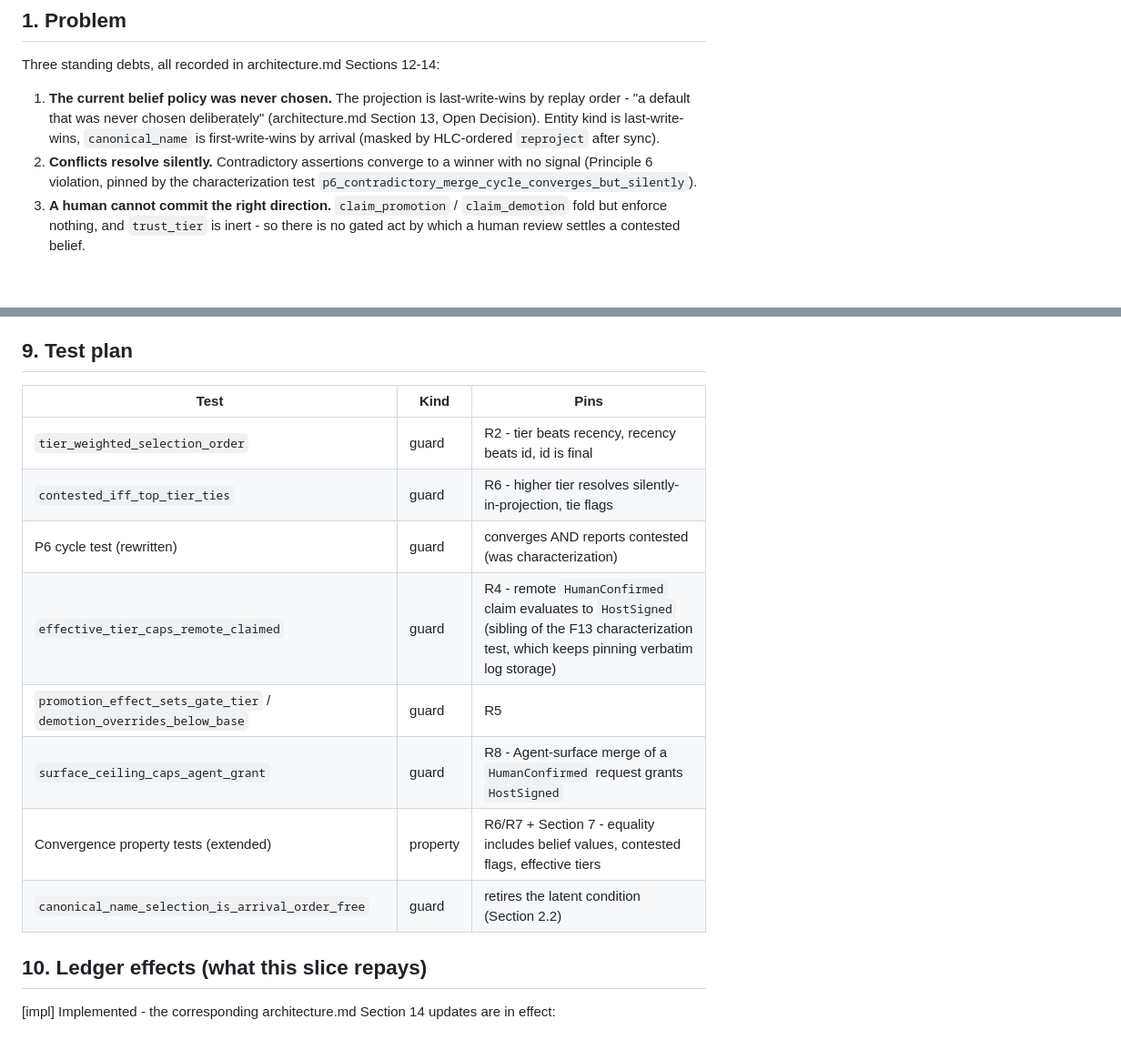
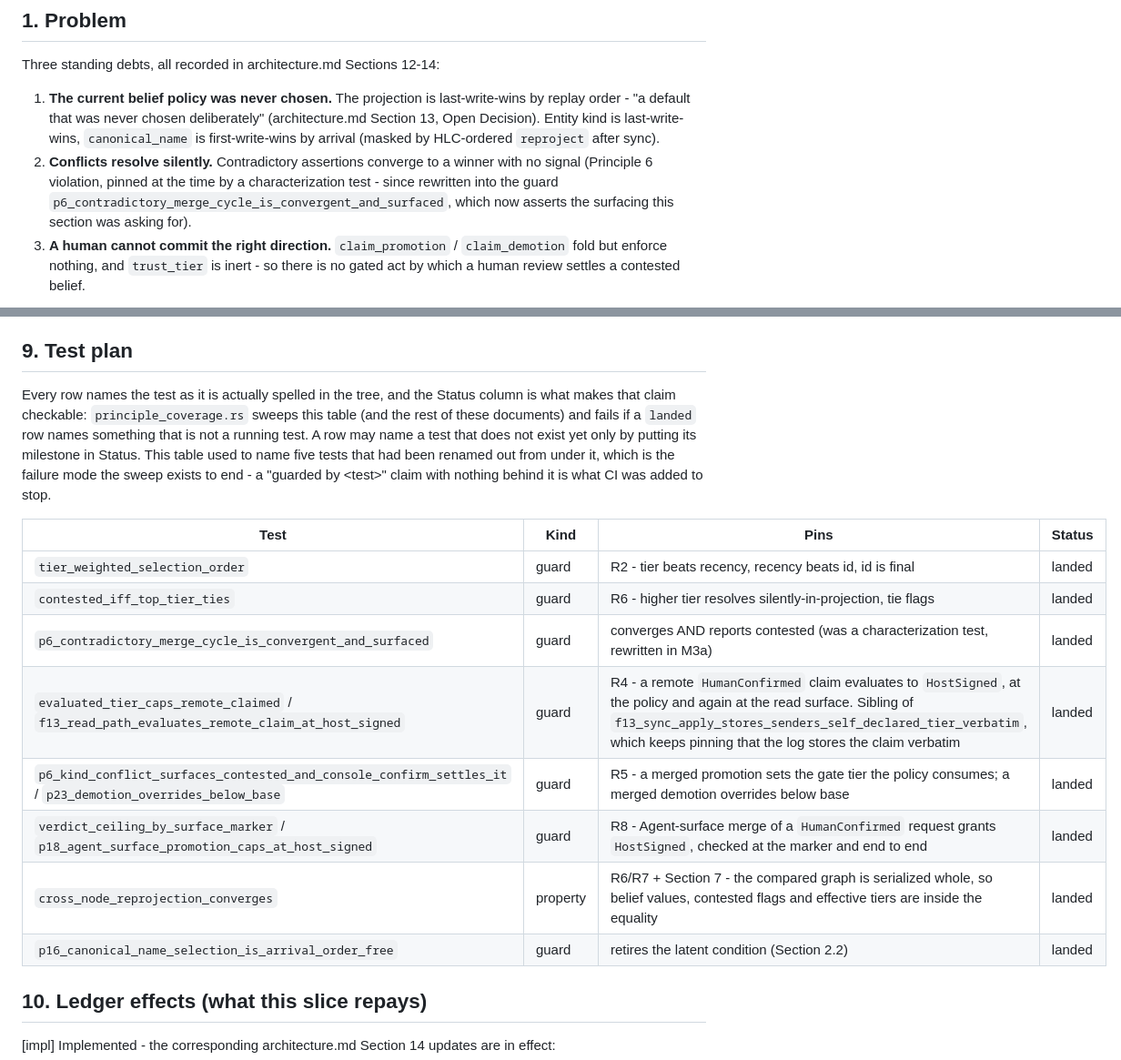
Before and after one commit to Ashon/supragnosis, a Markdown page: docs/resolution.md, 2 parts joined by grey strips. Shown at 91% size. GitHub-like rendering; blank space fills up the shorter version.

Commit message:
docs(resolution): name the tests the test plan actually has, and give it a status column
Section 9's table named five tests that no longer exist under those spellings
(effective_tier_caps_remote_claimed, promotion_effect_sets_gate_tier,
surface_ceiling_caps_agent_grant, demotion_overrides_below_base,
canonical_name_selection_is_arrival_order_free), and two more rows named no test
at all ("P6 cycle test (rewritten)", "Convergence property tests (extended)").
Section 1 still pointed at p6_contradictory_merge_cycle_converges_but_silently,
which M3a rewrote into a guard under a new name.

Every row now names a test as spelled in the tree, and the table gains the
Status column resolution-identity.md already had - the absence of a place to say
"not landed yet" is why the rot had nowhere to show.

```diff
--- a/docs/resolution.md
+++ b/docs/resolution.md
@@ -27,8 +27,9 @@ Three standing debts, all recorded in architecture.md Sections 12-14:
    Decision). Entity kind is last-write-wins, `canonical_name` is first-write-wins by arrival
    (masked by HLC-ordered `reproject` after sync).
 2. **Conflicts resolve silently.** Contradictory assertions converge to a winner with no signal
-   (Principle 6 violation, pinned by the characterization test
-   `p6_contradictory_merge_cycle_converges_but_silently`).
+   (Principle 6 violation, pinned at the time by a characterization test - since rewritten into the
+   guard `p6_contradictory_merge_cycle_is_convergent_and_surfaced`, which now asserts the surfacing
+   this section was asking for).
 3. **A human cannot commit the right direction.** `claim_promotion` / `claim_demotion` fold but
    enforce nothing, and `trust_tier` is inert - so there is no gated act by which a human review
    settles a contested belief.
@@ -266,16 +267,23 @@ defend against the local user's own processes.
 
 ## 9. Test plan
 
-| Test | Kind | Pins |
-|---|---|---|
-| `tier_weighted_selection_order` | guard | R2 - tier beats recency, recency beats id, id is final |
-| `contested_iff_top_tier_ties` | guard | R6 - higher tier resolves silently-in-projection, tie flags |
-| P6 cycle test (rewritten) | guard | converges AND reports contested (was characterization) |
-| `effective_tier_caps_remote_claimed` | guard | R4 - remote `HumanConfirmed` claim evaluates to `HostSigned` (sibling of the F13 characterization test, which keeps pinning verbatim log storage) |
-| `promotion_effect_sets_gate_tier` / `demotion_overrides_below_base` | guard | R5 |
-| `surface_ceiling_caps_agent_grant` | guard | R8 - Agent-surface merge of a `HumanConfirmed` request grants `HostSigned` |
-| Convergence property tests (extended) | property | R6/R7 + Section 7 - equality includes belief values, contested flags, effective tiers |
-| `canonical_name_selection_is_arrival_order_free` | guard | retires the latent condition (Section 2.2) |
+Every row names the test as it is actually spelled in the tree, and the Status column is what makes
+that claim checkable: `principle_coverage.rs` sweeps this table (and the rest of these documents)
+and fails if a `landed` row names something that is not a running test. A row may name a test that
+does not exist yet only by putting its milestone in Status. This table used to name five tests that
+had been renamed out from under it, which is the failure mode the sweep exists to end - a
+"guarded by \<test\>" claim with nothing behind it is what CI was added to stop.
+
+| Test | Kind | Pins | Status |
+|---|---|---|---|
+| `tier_weighted_selection_order` | guard | R2 - tier beats recency, recency beats id, id is final | landed |
+| `contested_iff_top_tier_ties` | guard | R6 - higher tier resolves silently-in-projection, tie flags | landed |
+| `p6_contradictory_merge_cycle_is_convergent_and_surfaced` | guard | converges AND reports contested (was a characterization test, rewritten in M3a) | landed |
+| `evaluated_tier_caps_remote_claimed` / `f13_read_path_evaluates_remote_claim_at_host_signed` | guard | R4 - a remote `HumanConfirmed` claim evaluates to `HostSigned`, at the policy and again at the read surface. Sibling of `f13_sync_apply_stores_senders_self_declared_tier_verbatim`, which keeps pinning that the log stores the claim verbatim | landed |
+| `p6_kind_conflict_surfaces_contested_and_console_confirm_settles_it` / `p23_demotion_overrides_below_base` | guard | R5 - a merged promotion sets the gate tier the policy consumes; a merged demotion overrides below base | landed |
+| `verdict_ceiling_by_surface_marker` / `p18_agent_surface_promotion_caps_at_host_signed` | guard | R8 - Agent-surface merge of a `HumanConfirmed` request grants `HostSigned`, checked at the marker and end to end | landed |
+| `cross_node_reprojection_converges` | property | R6/R7 + Section 7 - the compared graph is serialized whole, so belief values, contested flags and effective tiers are inside the equality | landed |
+| `p16_canonical_name_selection_is_arrival_order_free` | guard | retires the latent condition (Section 2.2) | landed |
 
 ## 10. Ledger effects (what this slice repays)
 
```
